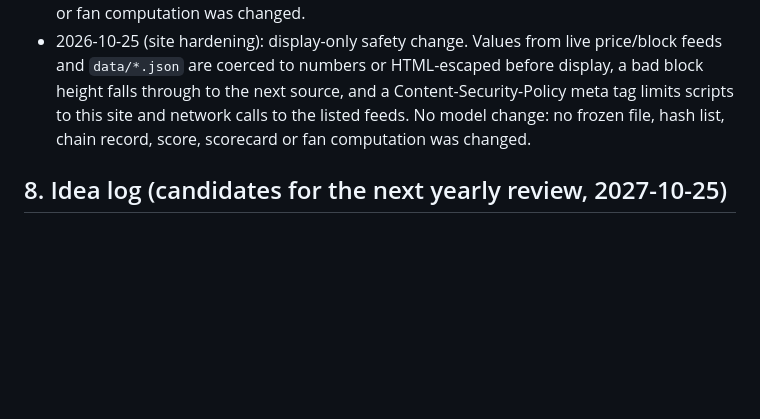
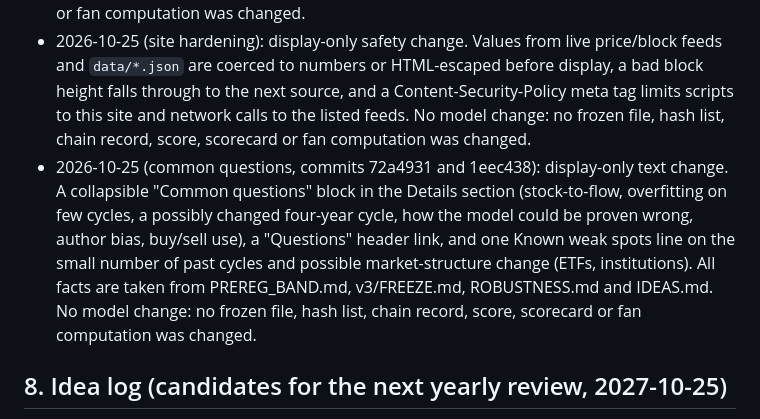
Before and after one commit to Euthymia686/my-btc-cycle-model, a Markdown page: RESEARCH_LOG.md, the part around the change. Rendered like a GitHub page; blank space fills up the shorter version.

Commit message:
RESEARCH_LOG: display-only Common questions section and weak-spot line

```diff
--- a/RESEARCH_LOG.md
+++ b/RESEARCH_LOG.md
@@ -75,6 +75,7 @@ Rules written at 08:24 before any test (`PREREG.md`), results at 08:25 to 08:27
 - 2026-10-25 (band lock follow-ups, e37a1c9 and 8ef117c): `BAND_SHA256SUMS` (sha256 0ad5244c...427b) stamped with OpenTimestamps (pending at alice, bob and finney until Bitcoin confirms); first daily chain record 2026-10-25 (covers the first band log, prices and grades); the workflow's OTS upgrade loop was fixed (its lines had been merged so `ots upgrade` never ran) and now also upgrades `pipeline/frozen/band/*.ots`; `update.sh` runs the frozen band scripts with `python -P` so they use `pipeline/lib.py` and its data cache, as at the freeze (run in place, the frozen `lib.py` copy looked for its cache inside `frozen/band`); mobile tables in the scorecard section scroll inside their box. No frozen file changed.
 - 2026-10-25 (site simplification, branch site-simplify-preview): display-only layout change. One footer disclaimer and disclosure replace the scattered "not financial advice" notes; the main chart legend was cut to four items with (i) explainers and hover/tap tooltips; the scorecard opens with a plain-language summary (prediction, status, grading date) and keeps the detailed tables behind "Show full scorecard details"; model health, live data, method, verify and data sources moved into collapsible sections; header links (hamburger menu on mobile). No model change: no frozen file, hash list, chain record, score, scorecard or fan computation was changed.
 - 2026-10-25 (site hardening): display-only safety change. Values from live price/block feeds and `data/*.json` are coerced to numbers or HTML-escaped before display, a bad block height falls through to the next source, and a Content-Security-Policy meta tag limits scripts to this site and network calls to the listed feeds. No model change: no frozen file, hash list, chain record, score, scorecard or fan computation was changed.
+- 2026-10-25 (common questions, commits 72a4931 and 1eec438): display-only text change. A collapsible "Common questions" block in the Details section (stock-to-flow, overfitting on few cycles, a possibly changed four-year cycle, how the model could be proven wrong, author bias, buy/sell use), a "Questions" header link, and one Known weak spots line on the small number of past cycles and possible market-structure change (ETFs, institutions). All facts are taken from PREREG_BAND.md, v3/FREEZE.md, ROBUSTNESS.md and IDEAS.md. No model change: no frozen file, hash list, chain record, score, scorecard or fan computation was changed.
 
 ## 8. Idea log (candidates for the next yearly review, 2027-10-25)
 
```
